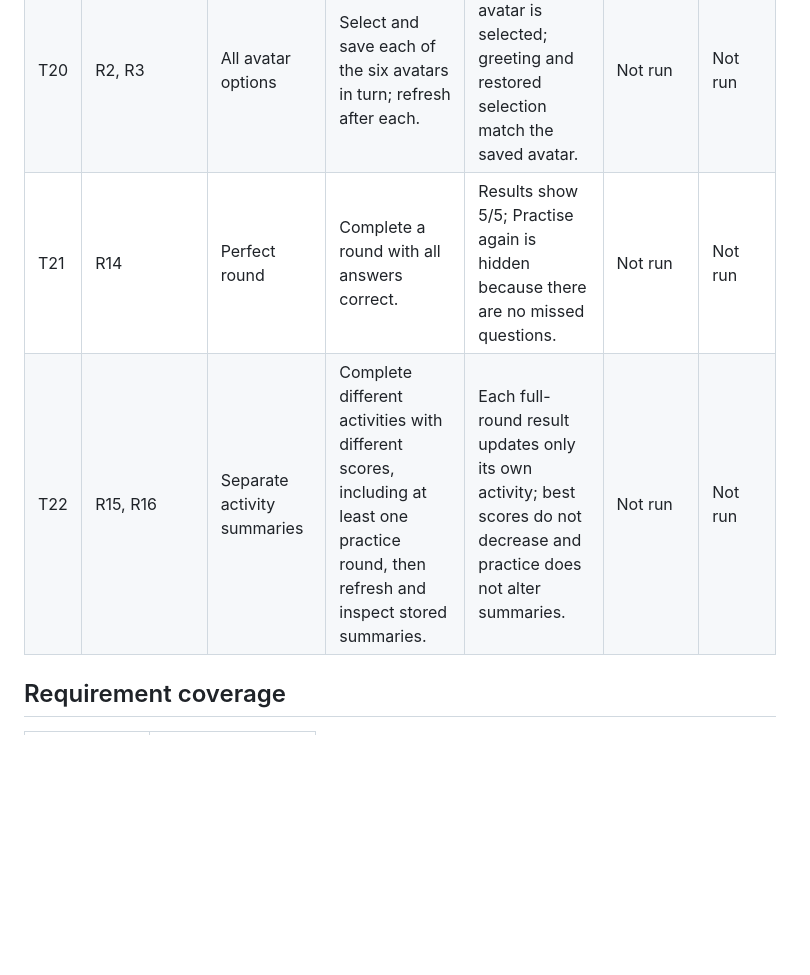
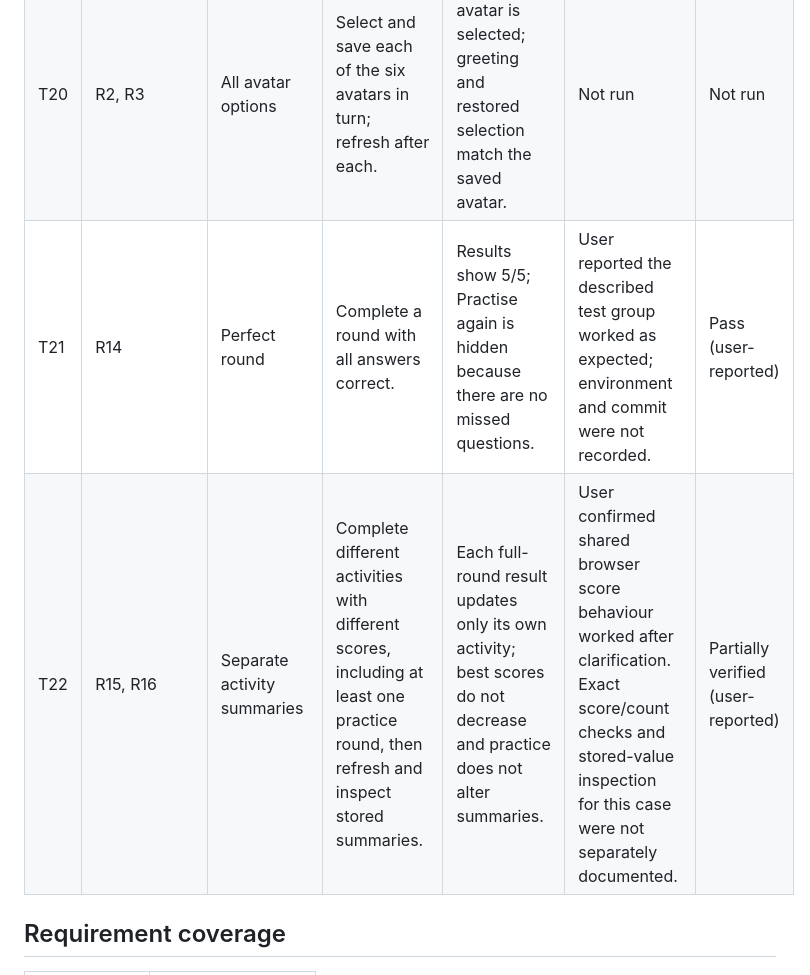
Before and after one commit to TatevikTadevosyan86/Laboration-3-QuizApp, a Markdown page: TEST_REPORT.md, the part around one of its changes. Rendered like a GitHub page; blank space fills up the shorter version.

```diff
--- a/TEST_REPORT.md
+++ b/TEST_REPORT.md
@@ -58,8 +58,8 @@ including recordings not played before going offline.
 | T18 | R4, R17 | Activity selection and return | Start and finish each activity, return to the menu, and start a different activity. | All four activities can be selected; returning to the menu and starting another round works. Progress summary stays on results rather than the menu. | Not run | Not run |
 | T19 | R1 | Nickname length boundaries | Submit AB, then a nickname of exactly 20 A characters. Repeat with two-letter nickname surrounded by spaces. | Both boundary lengths are accepted; surrounding spaces are trimmed. | Not run | Not run |
 | T20 | R2, R3 | All avatar options | Select and save each of the six avatars in turn; refresh after each. | Only one avatar is selected; greeting and restored selection match the saved avatar. | Not run | Not run |
-| T21 | R14 | Perfect round | Complete a round with all answers correct. | Results show 5/5; Practise again is hidden because there are no missed questions. | Not run | Not run |
-| T22 | R15, R16 | Separate activity summaries | Complete different activities with different scores, including at least one practice round, then refresh and inspect stored summaries. | Each full-round result updates only its own activity; best scores do not decrease and practice does not alter summaries. | Not run | Not run |
+| T21 | R14 | Perfect round | Complete a round with all answers correct. | Results show 5/5; Practise again is hidden because there are no missed questions. | User reported the described test group worked as expected; environment and commit were not recorded. | Pass (user-reported) |
+| T22 | R15, R16 | Separate activity summaries | Complete different activities with different scores, including at least one practice round, then refresh and inspect stored summaries. | Each full-round result updates only its own activity; best scores do not decrease and practice does not alter summaries. | User confirmed shared browser score behaviour worked after clarification. Exact score/count checks and stored-value inspection for this case were not separately documented. | Partially verified (user-reported) |
 
 ## Requirement coverage
 
```
Also changed, not shown: other parts of TEST_REPORT.md (+53 -25 lines).
